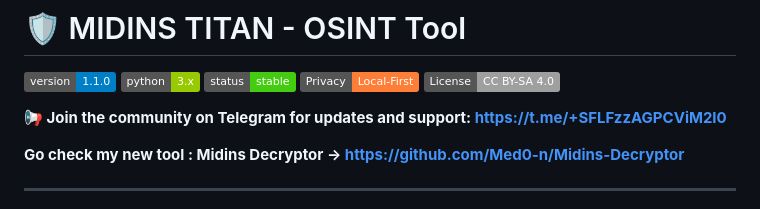
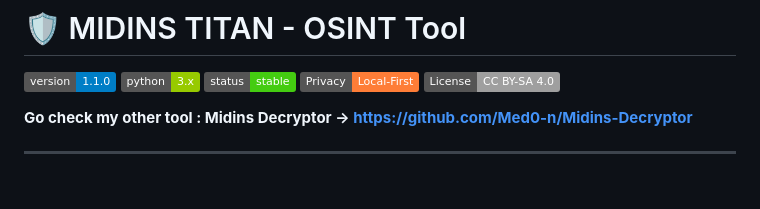
Before and after one commit to Med0-n/Midins_Titan-Osint_Tool, a Markdown page: README.md, the part around the change. GitHub-like rendering; badges without logos; blank space fills up the shorter version.

```diff
--- a/README.md
+++ b/README.md
@@ -6,9 +6,7 @@
 ![Security](https://img.shields.io/badge/Privacy-Local--First-orange.svg)
 ![License](https://img.shields.io/badge/License-CC%20BY--SA%204.0-lightgrey.svg)
 
-**📢 Join the community on Telegram for updates and support: https://t.me/+SFLFzzAGPCViM2I0**
-
-**Go check my new tool : Midins Decryptor -> https://github.com/Med0-n/Midins-Decryptor**
+**Go check my other tool : Midins Decryptor -> https://github.com/Med0-n/Midins-Decryptor**
 
 ---
 
```
